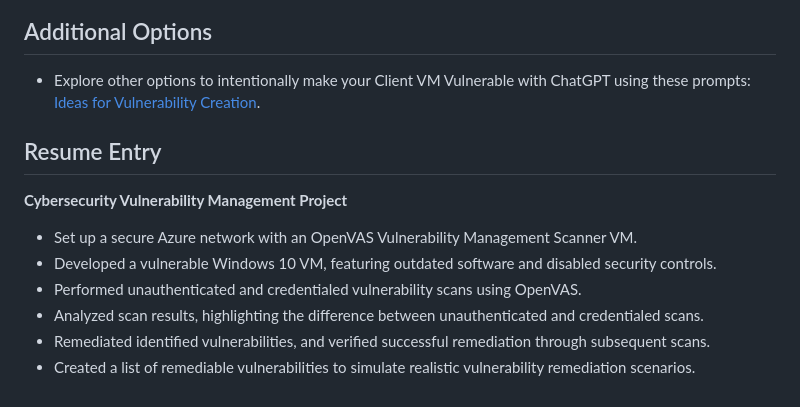
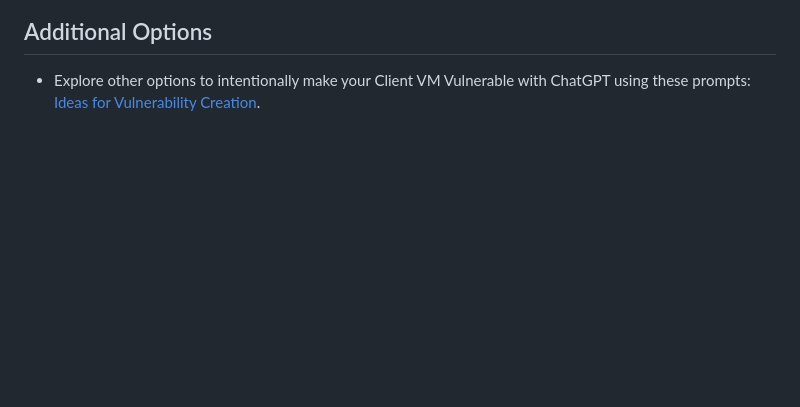
Before and after one commit to selidrium/CyberSecurity-Portfolio, a Markdown page: Homelab/OpenVASVulnerabilityManagement.md, the part around one of its changes. Drawn GitHub-style; blank space fills up the shorter version.

```diff
--- a/Homelab/OpenVASVulnerabilityManagement.md
+++ b/Homelab/OpenVASVulnerabilityManagement.md
@@ -152,12 +152,3 @@
 
 ## Additional Options
 - Explore other options to intentionally make your Client VM Vulnerable with ChatGPT using these prompts: [Ideas for Vulnerability Creation](#ideas-for-vulnerability-creation).
-
-## Resume Entry
-**Cybersecurity Vulnerability Management Project**
-- Set up a secure Azure network with an OpenVAS Vulnerability Management Scanner VM.
-- Developed a vulnerable Windows 10 VM, featuring outdated software and disabled security controls.
-- Performed unauthenticated and credentialed vulnerability scans using OpenVAS.
-- Analyzed scan results, highlighting the difference between unauthenticated and credentialed scans.
-- Remediated identified vulnerabilities, and verified successful remediation through subsequent scans.
-- Created a list of remediable vulnerabilities to simulate realistic vulnerability remediation scenarios.
```
Also changed, not shown: other parts of Homelab/OpenVASVulnerabilityManagement.md (+1 -1 lines).
